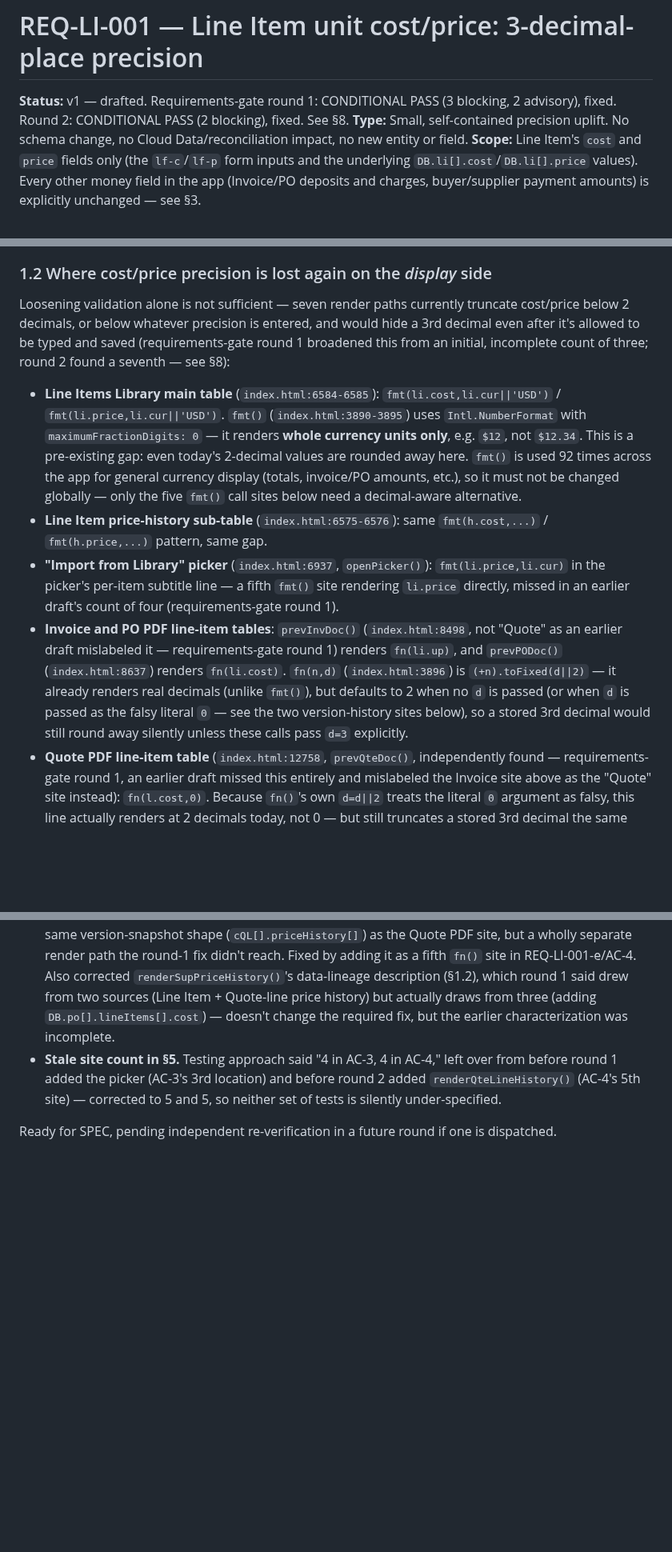
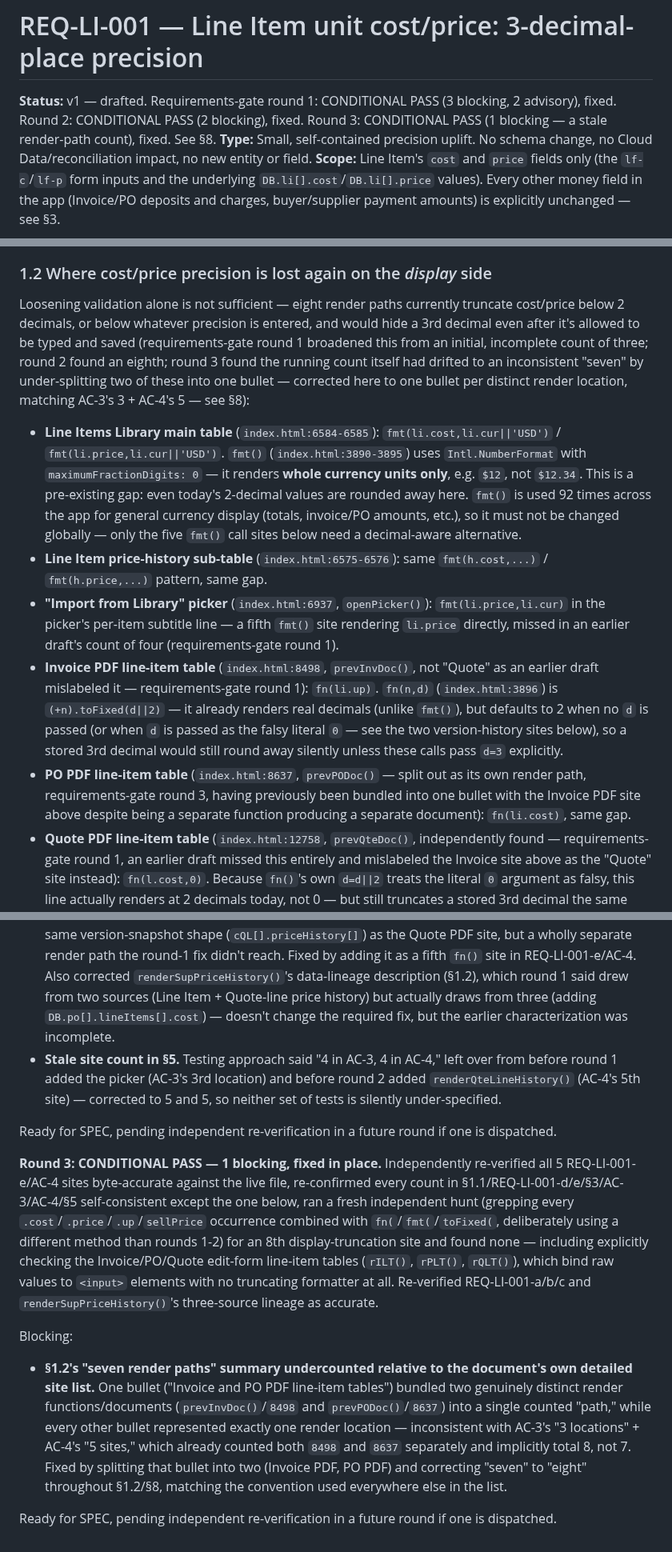
Before and after one commit to stkdcfpm/stackd-ops, a Markdown page: docs/REQ-LI-001-v1.md, 3 parts joined by grey strips. Shown at 80% size. GitHub-like rendering; blank space fills up the shorter version.

Commit message:
Fix REQ-LI-001 requirements-gate round-3 finding (1 blocking)
Round 3 found §1.2's "seven render paths" summary undercounted
relative to the document's own detailed site list -- one bullet
bundled two distinct render functions (prevInvDoc()/8498 and
prevPODoc()/8637) into a single counted path, inconsistent with AC-3's
3 + AC-4's 5 = 8 total. Fixed by splitting that bullet into two and
correcting the count to eight throughout, matching the one-bullet-per-
render-location convention used everywhere else in the list. Round 3
also independently re-hunted for and found no further (8th) site.

Co-Authored-By: Claude Sonnet 5 <noreply@anthropic.com>
Claude-Session: https://claude.ai/code/session_011i4bTEaThGUFAp5uv1up8k

```diff
--- a/docs/REQ-LI-001-v1.md
+++ b/docs/REQ-LI-001-v1.md
@@ -1,6 +1,6 @@
 # REQ-LI-001 — Line Item unit cost/price: 3-decimal-place precision
 
-**Status:** v1 — drafted. Requirements-gate round 1: CONDITIONAL PASS (3 blocking, 2 advisory), fixed. Round 2: CONDITIONAL PASS (2 blocking), fixed. See §8.
+**Status:** v1 — drafted. Requirements-gate round 1: CONDITIONAL PASS (3 blocking, 2 advisory), fixed. Round 2: CONDITIONAL PASS (2 blocking), fixed. Round 3: CONDITIONAL PASS (1 blocking — a stale render-path count), fixed. See §8.
 **Type:** Small, self-contained precision uplift. No schema change, no Cloud Data/reconciliation impact, no new entity or field.
 **Scope:** Line Item's `cost` and `price` fields only (the `lf-c`/`lf-p` form inputs and the underlying `DB.li[].cost`/`DB.li[].price` values). Every other money field in the app (Invoice/PO deposits and charges, buyer/supplier payment amounts) is explicitly unchanged — see §3.
 
@@ -33,12 +33,13 @@ rejects any value with 3 or more digits after the decimal point. This one helper
 
 ### 1.2 Where cost/price precision is lost again on the *display* side
 
-Loosening validation alone is not sufficient — seven render paths currently truncate cost/price below 2 decimals, or below whatever precision is entered, and would hide a 3rd decimal even after it's allowed to be typed and saved (requirements-gate round 1 broadened this from an initial, incomplete count of three; round 2 found a seventh — see §8):
+Loosening validation alone is not sufficient — eight render paths currently truncate cost/price below 2 decimals, or below whatever precision is entered, and would hide a 3rd decimal even after it's allowed to be typed and saved (requirements-gate round 1 broadened this from an initial, incomplete count of three; round 2 found an eighth; round 3 found the running count itself had drifted to an inconsistent "seven" by under-splitting two of these into one bullet — corrected here to one bullet per distinct render location, matching AC-3's 3 + AC-4's 5 — see §8):
 
 - **Line Items Library main table** (`index.html:6584-6585`): `fmt(li.cost,li.cur||'USD')` / `fmt(li.price,li.cur||'USD')`. `fmt()` (`index.html:3890-3895`) uses `Intl.NumberFormat` with `maximumFractionDigits: 0` — it renders **whole currency units only**, e.g. `$12`, not `$12.34`. This is a pre-existing gap: even today's 2-decimal values are rounded away here. `fmt()` is used 92 times across the app for general currency display (totals, invoice/PO amounts, etc.), so it must not be changed globally — only the five `fmt()` call sites below need a decimal-aware alternative.
 - **Line Item price-history sub-table** (`index.html:6575-6576`): same `fmt(h.cost,...)` / `fmt(h.price,...)` pattern, same gap.
 - **"Import from Library" picker** (`index.html:6937`, `openPicker()`): `fmt(li.price,li.cur)` in the picker's per-item subtitle line — a fifth `fmt()` site rendering `li.price` directly, missed in an earlier draft's count of four (requirements-gate round 1).
-- **Invoice and PO PDF line-item tables**: `prevInvDoc()` (`index.html:8498`, not "Quote" as an earlier draft mislabeled it — requirements-gate round 1) renders `fn(li.up)`, and `prevPODoc()` (`index.html:8637`) renders `fn(li.cost)`. `fn(n,d)` (`index.html:3896`) is `(+n).toFixed(d||2)` — it already renders real decimals (unlike `fmt()`), but defaults to 2 when no `d` is passed (or when `d` is passed as the falsy literal `0` — see the two version-history sites below), so a stored 3rd decimal would still round away silently unless these calls pass `d=3` explicitly.
+- **Invoice PDF line-item table** (`index.html:8498`, `prevInvDoc()`, not "Quote" as an earlier draft mislabeled it — requirements-gate round 1): `fn(li.up)`. `fn(n,d)` (`index.html:3896`) is `(+n).toFixed(d||2)` — it already renders real decimals (unlike `fmt()`), but defaults to 2 when no `d` is passed (or when `d` is passed as the falsy literal `0` — see the two version-history sites below), so a stored 3rd decimal would still round away silently unless these calls pass `d=3` explicitly.
+- **PO PDF line-item table** (`index.html:8637`, `prevPODoc()` — split out as its own render path, requirements-gate round 3, having previously been bundled into one bullet with the Invoice PDF site above despite being a separate function producing a separate document): `fn(li.cost)`, same gap.
 - **Quote PDF line-item table** (`index.html:12758`, `prevQteDoc()`, independently found — requirements-gate round 1, an earlier draft missed this entirely and mislabeled the Invoice site above as the "Quote" site instead): `fn(l.cost,0)`. Because `fn()`'s own `d=d||2` treats the literal `0` argument as falsy, this line actually renders at 2 decimals today, not 0 — but still truncates a stored 3rd decimal the same way the other `fn()` sites do.
 - **Quote line version-history panel** (`index.html:12123`, `renderQteLineHistory()`, independently found — requirements-gate round 2): `fn(v.cost,0)` — the same falsy-zero pattern as the Quote PDF site above, reading a Quote line's own saved-version cost (`cQL[].priceHistory[].cost`, the same `{cost,dutyPct,markup,landed,sellPrice,note}` version-snapshot shape saved at `index.html:12255-12264`) — a second, independent render of this version data the Quote PDF fix does not reach. (This panel's other columns — `dutyPct`, `markup`, `landed`, `sellPrice` — are derived quote-calculation figures, not a Line Item's own cost/price, and are correctly left at their existing precision.)
 - **Supplier Price History table** (`index.html:5468`, `renderSupPriceHistory()`, independently found — requirements-gate round 1): `fn(p.price,2)`, hardcoded to 2 decimals. This table's rows are sourced from three places, not two as an earlier draft said (requirements-gate round 2): the exact same `li.priceHistory[].cost` data as the price-history sub-table above, separate Quote-line price points, and PO line-item cost points (`getSupplierPriceHistory()`, `index.html:5387-5417`, drawing from `DB.li[].priceHistory[]` at `5391`, Quote lines at `5401`, and `DB.po[].lineItems[].cost` at `5410-5416`) — a further, independent rendering of price-history-shaped data that neither the price-history sub-table's nor the Quote line version-history panel's own fix reaches.
@@ -138,3 +139,10 @@ Blocking:
 - **Stale site count in §5.** Testing approach said "4 in AC-3, 4 in AC-4," left over from before round 1 added the picker (AC-3's 3rd location) and before round 2 added `renderQteLineHistory()` (AC-4's 5th site) — corrected to 5 and 5, so neither set of tests is silently under-specified.
 
 Ready for SPEC, pending independent re-verification in a future round if one is dispatched.
+
+**Round 3: CONDITIONAL PASS — 1 blocking, fixed in place.** Independently re-verified all 5 REQ-LI-001-e/AC-4 sites byte-accurate against the live file, re-confirmed every count in §1.1/REQ-LI-001-d/e/§3/AC-3/AC-4/§5 self-consistent except the one below, ran a fresh independent hunt (grepping every `.cost`/`.price`/`.up`/`sellPrice` occurrence combined with `fn(`/`fmt(`/`toFixed(`, deliberately using a different method than rounds 1-2) for an 8th display-truncation site and found none — including explicitly checking the Invoice/PO/Quote edit-form line-item tables (`rILT()`, `rPLT()`, `rQLT()`), which bind raw values to `<input>` elements with no truncating formatter at all. Re-verified REQ-LI-001-a/b/c and `renderSupPriceHistory()`'s three-source lineage as accurate.
+
+Blocking:
+- **§1.2's "seven render paths" summary undercounted relative to the document's own detailed site list.** One bullet ("Invoice and PO PDF line-item tables") bundled two genuinely distinct render functions/documents (`prevInvDoc()`/`8498` and `prevPODoc()`/`8637`) into a single counted "path," while every other bullet represented exactly one render location — inconsistent with AC-3's "3 locations" + AC-4's "5 sites," which already counted both `8498` and `8637` separately and implicitly total 8, not 7. Fixed by splitting that bullet into two (Invoice PDF, PO PDF) and correcting "seven" to "eight" throughout §1.2/§8, matching the convention used everywhere else in the list.
+
+Ready for SPEC, pending independent re-verification in a future round if one is dispatched.
```
